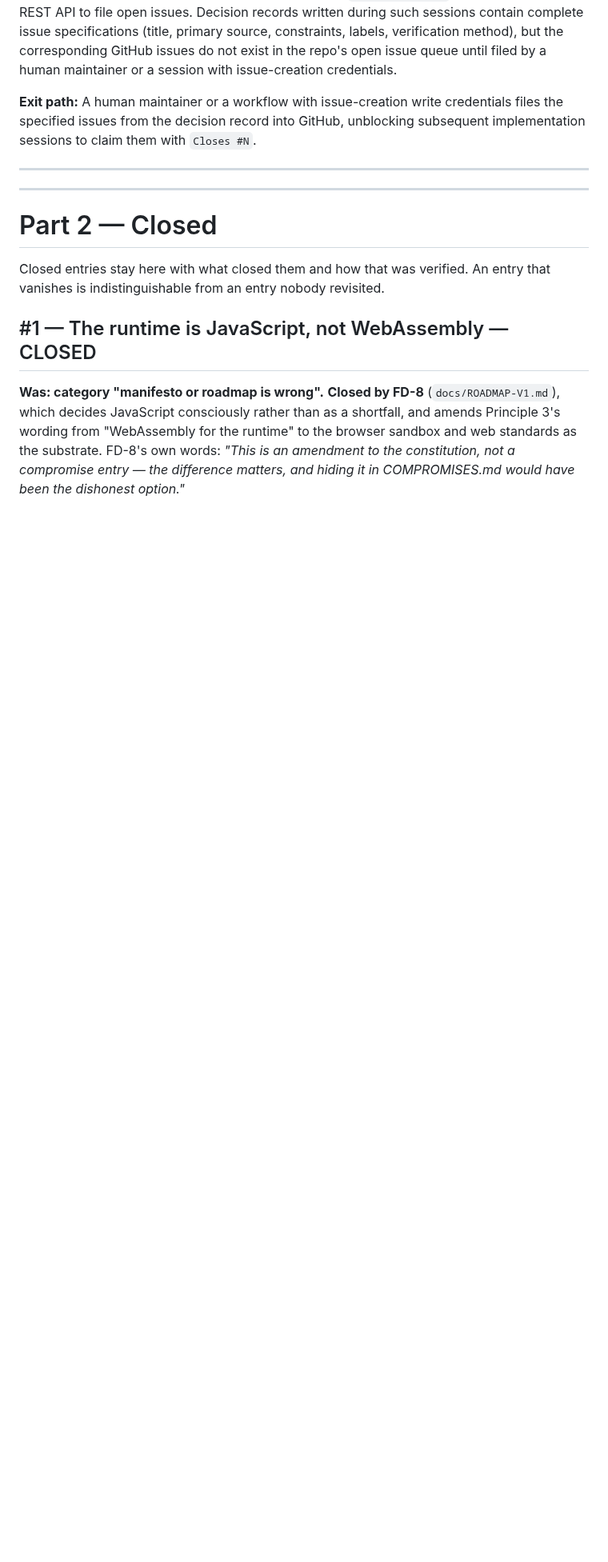
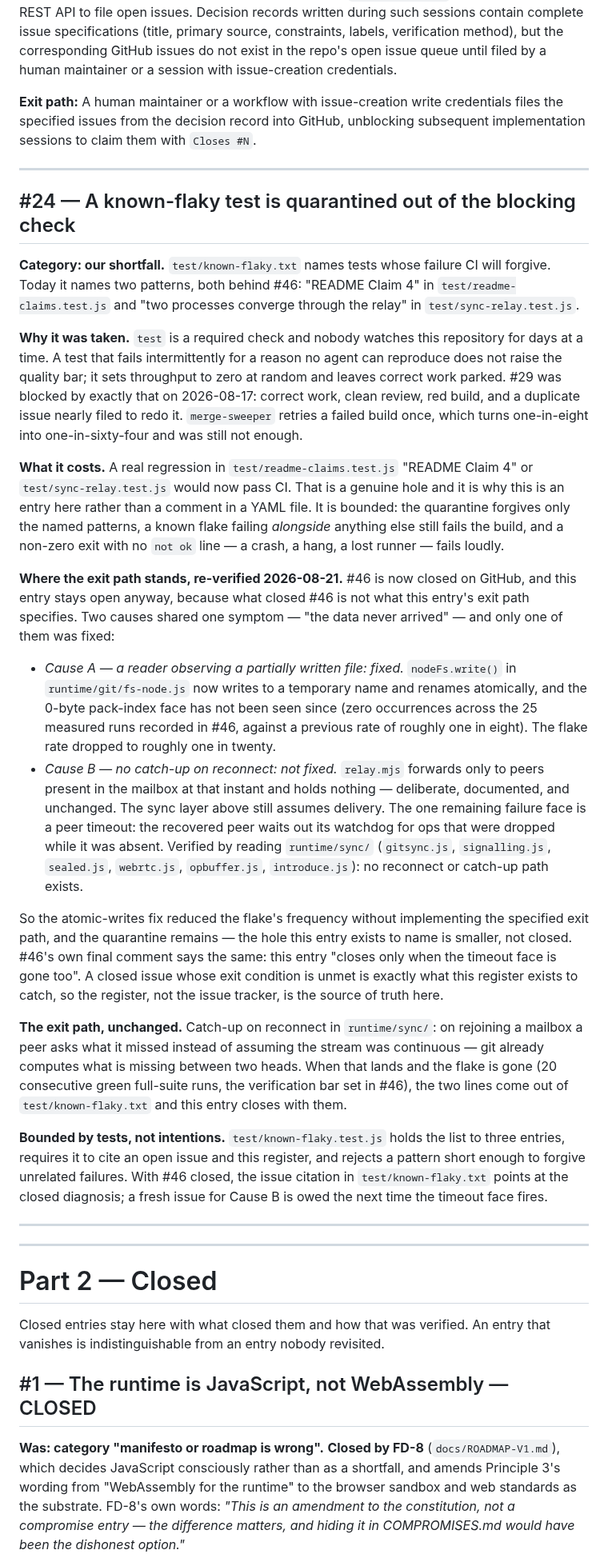
Before and after one commit to NeoDonkey/NeoDonkey-ERP, a Markdown page: docs/COMPROMISES.md, the part around one of its changes. Shown at 80% size. GitHub-like rendering; blank space fills up the shorter version.

```diff
--- a/docs/COMPROMISES.md
+++ b/docs/COMPROMISES.md
@@ -1225,6 +1222,60 @@ shape.
 **Exit path:** A human maintainer or a workflow with issue-creation write credentials files the specified issues from the decision record into GitHub, unblocking subsequent implementation sessions to claim them with `Closes #N`.
 
 ---
+
+## #24 — A known-flaky test is quarantined out of the blocking check
+
+**Category: our shortfall.** `test/known-flaky.txt` names tests whose failure CI will forgive.
+Today it names two patterns, both behind #46: "README Claim 4" in `test/readme-claims.test.js`
+and "two processes converge through the relay" in `test/sync-relay.test.js`.
+
+**Why it was taken.** `test` is a required check and nobody watches this repository for days at a
+time. A test that fails intermittently for a reason no agent can reproduce does not raise the
+quality bar; it sets throughput to zero at random and leaves correct work parked. #29 was blocked
+by exactly that on 2026-08-17: correct work, clean review, red build, and a duplicate issue nearly
+filed to redo it. `merge-sweeper` retries a failed build once, which turns one-in-eight into
+one-in-sixty-four and was still not enough.
+
+**What it costs.** A real regression in `test/readme-claims.test.js` "README Claim 4" or
+`test/sync-relay.test.js` would now pass CI. That is a genuine hole and it is why this is an entry
+here rather than a comment in a YAML file. It is bounded: the quarantine forgives only the named
+patterns, a known flake failing *alongside* anything else still fails the build, and a non-zero
+exit with no `not ok` line — a crash, a hang, a lost runner — fails loudly.
+
+**Where the exit path stands, re-verified 2026-08-21.** #46 is now closed on GitHub, and this
+entry stays open anyway, because what closed #46 is not what this entry's exit path specifies.
+Two causes shared one symptom — "the data never arrived" — and only one of them was fixed:
+
+- *Cause A — a reader observing a partially written file: fixed.* `nodeFs.write()` in
+  `runtime/git/fs-node.js` now writes to a temporary name and renames atomically, and the 0-byte
+  pack-index face has not been seen since (zero occurrences across the 25 measured runs recorded
+  in #46, against a previous rate of roughly one in eight). The flake rate dropped to roughly
+  one in twenty.
+- *Cause B — no catch-up on reconnect: not fixed.* `relay.mjs` forwards only to peers present in
+  the mailbox at that instant and holds nothing — deliberate, documented, and unchanged. The
+  sync layer above still assumes delivery. The one remaining failure face is a peer timeout: the
+  recovered peer waits out its watchdog for ops that were dropped while it was absent. Verified
+  by reading `runtime/sync/` (`gitsync.js`, `signalling.js`, `sealed.js`, `webrtc.js`,
+  `opbuffer.js`, `introduce.js`): no reconnect or catch-up path exists.
+
+So the atomic-writes fix reduced the flake's frequency without implementing the specified exit
+path, and the quarantine remains — the hole this entry exists to name is smaller, not closed.
+#46's own final comment says the same: this entry "closes only when the timeout face is gone
+too". A closed issue whose exit condition is unmet is exactly what this register exists to
+catch, so the register, not the issue tracker, is the source of truth here.
+
+**The exit path, unchanged.** Catch-up on reconnect in `runtime/sync/`: on rejoining a mailbox a
+peer asks what it missed instead of assuming the stream was continuous — git already computes
+what is missing between two heads. When that lands and the flake is gone (20 consecutive green
+full-suite runs, the verification bar set in #46), the two lines come out of
+`test/known-flaky.txt` and this entry closes with them.
+
+**Bounded by tests, not intentions.** `test/known-flaky.test.js` holds the list to three entries,
+requires it to cite an open issue and this register, and rejects a pattern short enough to forgive
+unrelated failures. With #46 closed, the issue citation in `test/known-flaky.txt` points at the
+closed diagnosis; a fresh issue for Cause B is owed the next time the timeout face fires.
+
+---
 ---
 
 # Part 2 — Closed
```
Also changed, not shown: other parts of docs/COMPROMISES.md (+7 -39 lines).
